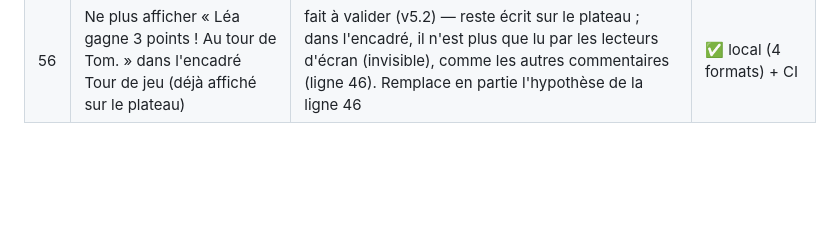
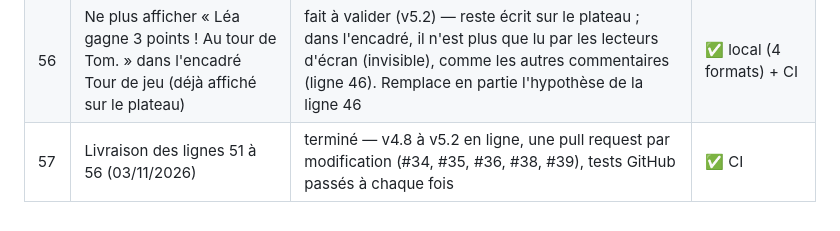
Before and after one commit to florito32/ludoaventura, a Markdown page: BACKLOG.md, the part around the change. Rendered like a GitHub page; blank space fills up the shorter version.

Commit message:
v5.2 : backlog : lignes 51 à 56 livrées (#40)
Claude-Session: https://claude.ai/code/session_01Rjm5xW1AGGxaZiEAWHGJGP

Co-authored-by: Claude <noreply@anthropic.com>

```diff
--- a/BACKLOG.md
+++ b/BACKLOG.md
@@ -60,3 +60,4 @@ Statuts : à faire / en cours / fait à valider / terminé / question en attente
 | 54 | Cartes : bouton « Voir le mot » juste sous « Écouter », avec une icône d'œil comme « Écouter » a la sienne | fait à valider (v5.0) — même style que « Écouter » (bouton foncé), icône 👁️ gardée en « Cacher le mot » ; « Voir la réponse » reste sous le mot | ✅ local (4 formats) + CI |
 | 55 | Points du dé en noir, pas de couleur | fait à valider (v5.1) — tous les points du dé qui roule sont noirs, sur les deux dés (FAIBLE et FORT) | ✅ local (4 formats) + CI |
 | 56 | Ne plus afficher « Léa gagne 3 points ! Au tour de Tom. » dans l'encadré Tour de jeu (déjà affiché sur le plateau) | fait à valider (v5.2) — reste écrit sur le plateau ; dans l'encadré, il n'est plus que lu par les lecteurs d'écran (invisible), comme les autres commentaires (ligne 46). Remplace en partie l'hypothèse de la ligne 46 | ✅ local (4 formats) + CI |
+| 57 | Livraison des lignes 51 à 56 (03/11/2026) | terminé — v4.8 à v5.2 en ligne, une pull request par modification (#34, #35, #36, #38, #39), tests GitHub passés à chaque fois | ✅ CI |
```
